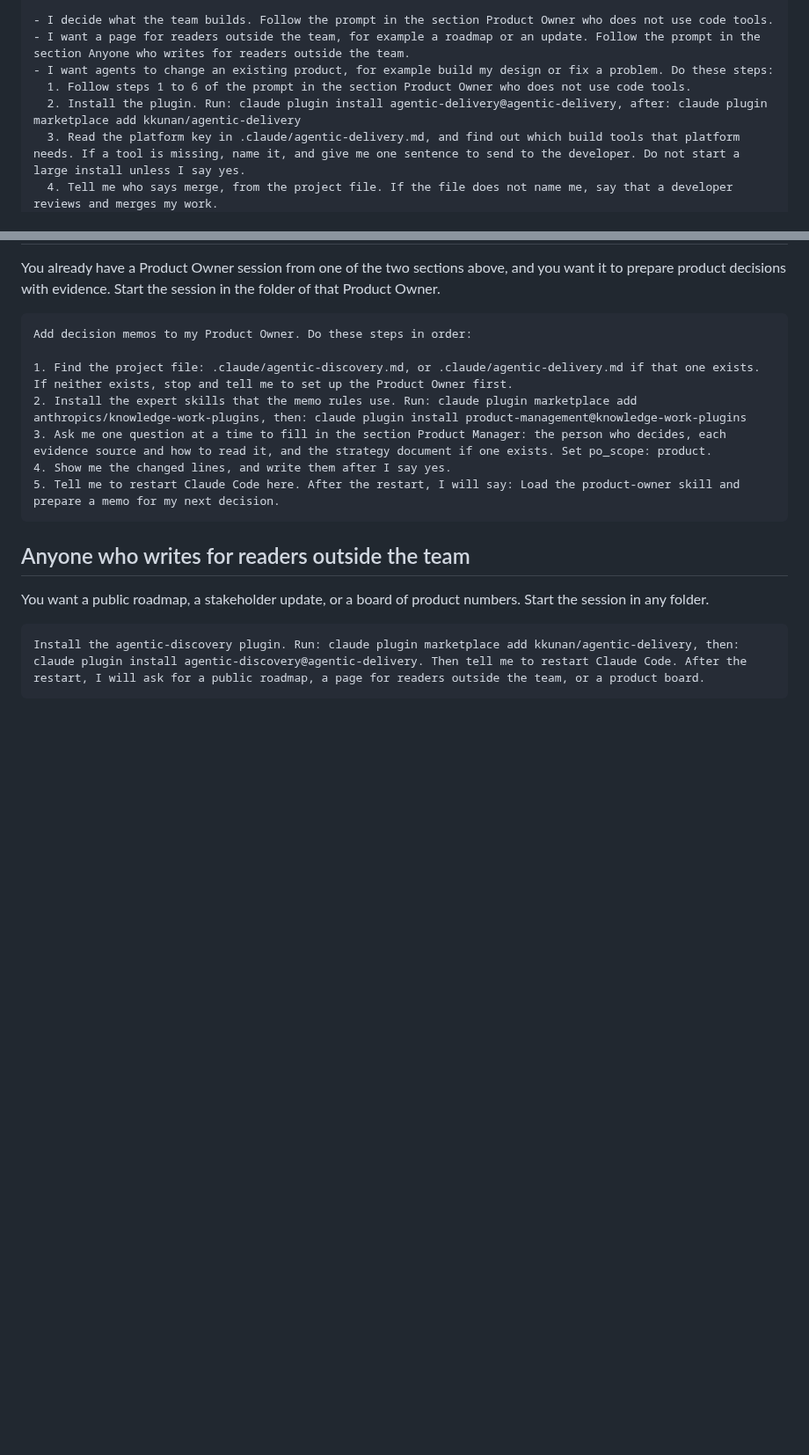
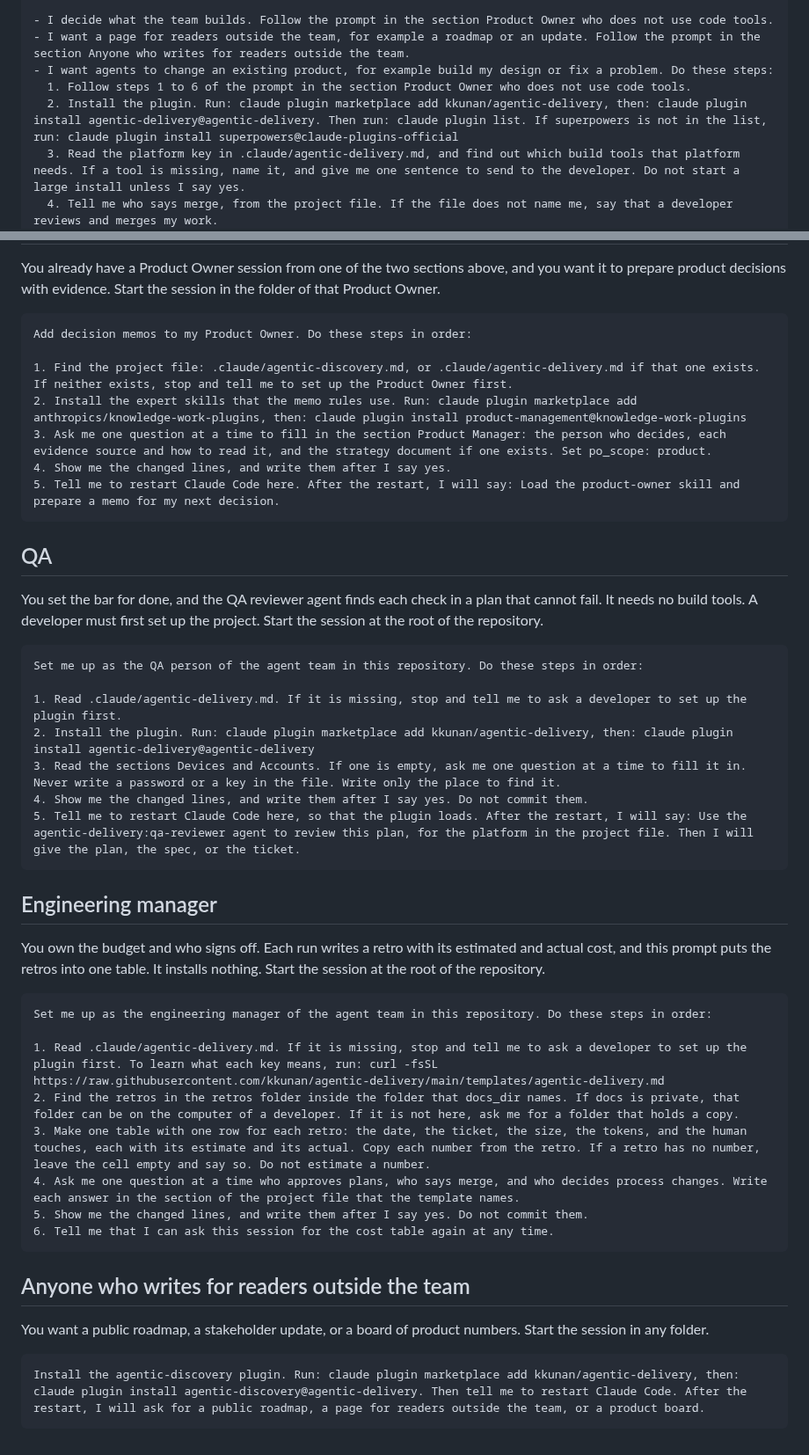
Before and after one commit to kkunan/agentic-delivery, a Markdown page: docs/get-started.md, 2 parts joined by grey strips. Shown at 88% size. Rendered like a GitHub page; blank space fills up the shorter version.

Commit message:
Add QA and engineering manager prompts to the get-started guide
The prompt for a person who does not write code also makes sure that
superpowers is installed, because the feature command stops without it.

Co-Authored-By: Claude <noreply@anthropic.com>

````diff
--- a/docs/get-started.md
+++ b/docs/get-started.md
@@ -27,7 +27,7 @@ Help me start with agentic-delivery. I do not write code, so do the technical st
 - I want a page for readers outside the team, for example a roadmap or an update. Follow the prompt in the section Anyone who writes for readers outside the team.
 - I want agents to change an existing product, for example build my design or fix a problem. Do these steps:
   1. Follow steps 1 to 6 of the prompt in the section Product Owner who does not use code tools.
-  2. Install the plugin. Run: claude plugin install agentic-delivery@agentic-delivery, after: claude plugin marketplace add kkunan/agentic-delivery
+  2. Install the plugin. Run: claude plugin marketplace add kkunan/agentic-delivery, then: claude plugin install agentic-delivery@agentic-delivery. Then run: claude plugin list. If superpowers is not in the list, run: claude plugin install superpowers@claude-plugins-official
   3. Read the platform key in .claude/agentic-delivery.md, and find out which build tools that platform needs. If a tool is missing, name it, and give me one sentence to send to the developer. Do not start a large install unless I say yes.
   4. Tell me who says merge, from the project file. If the file does not name me, say that a developer reviews and merges my work.
   5. Tell me to open the project folder in a new Claude Code session. In that session, I will say /feature, and then what I want in my own words.
@@ -113,6 +113,35 @@ Add decision memos to my Product Owner. Do these steps in order:
 5. Tell me to restart Claude Code here. After the restart, I will say: Load the product-owner skill and prepare a memo for my next decision.
 ```
 
+## QA
+
+You set the bar for done, and the QA reviewer agent finds each check in a plan that cannot fail. It needs no build tools. A developer must first set up the project. Start the session at the root of the repository.
+
+```text
+Set me up as the QA person of the agent team in this repository. Do these steps in order:
+
+1. Read .claude/agentic-delivery.md. If it is missing, stop and tell me to ask a developer to set up the plugin first.
+2. Install the plugin. Run: claude plugin marketplace add kkunan/agentic-delivery, then: claude plugin install agentic-delivery@agentic-delivery
+3. Read the sections Devices and Accounts. If one is empty, ask me one question at a time to fill it in. Never write a password or a key in the file. Write only the place to find it.
+4. Show me the changed lines, and write them after I say yes. Do not commit them.
+5. Tell me to restart Claude Code here, so that the plugin loads. After the restart, I will say: Use the agentic-delivery:qa-reviewer agent to review this plan, for the platform in the project file. Then I will give the plan, the spec, or the ticket.
+```
+
+## Engineering manager
+
+You own the budget and who signs off. Each run writes a retro with its estimated and actual cost, and this prompt puts the retros into one table. It installs nothing. Start the session at the root of the repository.
+
+```text
+Set me up as the engineering manager of the agent team in this repository. Do these steps in order:
+
+1. Read .claude/agentic-delivery.md. If it is missing, stop and tell me to ask a developer to set up the plugin first. To learn what each key means, run: curl -fsSL https://raw.githubusercontent.com/kkunan/agentic-delivery/main/templates/agentic-delivery.md
+2. Find the retros in the retros folder inside the folder that docs_dir names. If docs is private, that folder can be on the computer of a developer. If it is not here, ask me for a folder that holds a copy.
+3. Make one table with one row for each retro: the date, the ticket, the size, the tokens, and the human touches, each with its estimate and its actual. Copy each number from the retro. If a retro has no number, leave the cell empty and say so. Do not estimate a number.
+4. Ask me one question at a time who approves plans, who says merge, and who decides process changes. Write each answer in the section of the project file that the template names.
+5. Show me the changed lines, and write them after I say yes. Do not commit them.
+6. Tell me that I can ask this session for the cost table again at any time.
+```
+
 ## Anyone who writes for readers outside the team
 
 You want a public roadmap, a stakeholder update, or a board of product numbers. Start the session in any folder.
````
